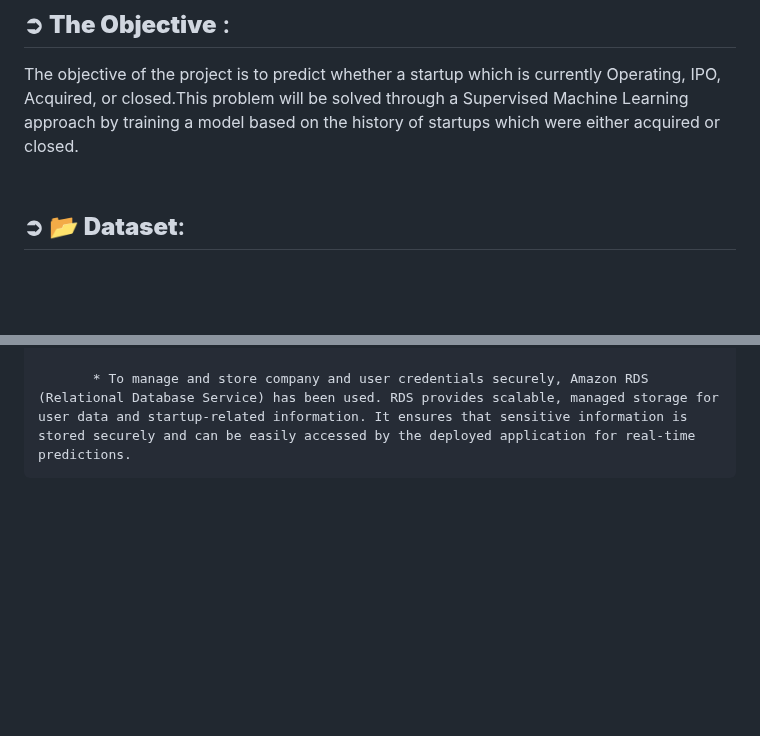
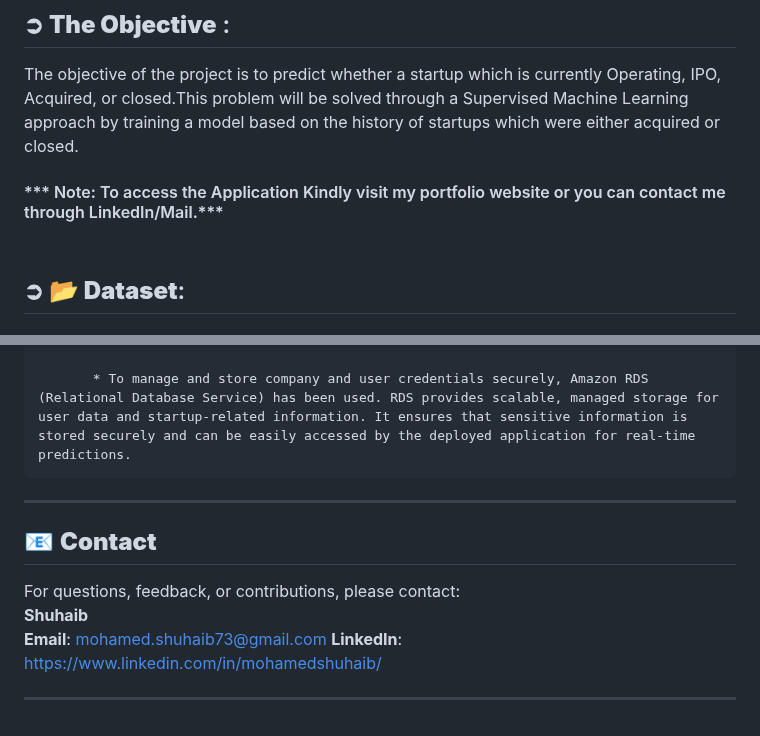
Before and after one commit to Shuhaib73/Machine-Learning-Pipeline-on-Startups-Acquisition-Status, a Markdown page: README.md, 2 parts joined by grey strips. Drawn GitHub-style; blank space fills up the shorter version.

```diff
--- a/README.md
+++ b/README.md
@@ -3,6 +3,8 @@
 
 ## <br>**➲ The Objective** :
 The objective of the project is to predict whether a startup which is currently Operating, IPO, Acquired, or closed.This problem will be solved through a Supervised Machine Learning approach by training a model based on the history of startups which were either acquired or closed.
+
+#### *** Note: To access the Application Kindly visit my portfolio website or you can contact me through LinkedIn/Mail.***
 
 ## <br>**➲ 📂 Dataset**:
 
@@ -167,3 +169,16 @@ In data cleaning we are will remove the inappropriate & unncessary information f
            * Once the models is trained and evaluated, I deployed the model using Amazon ECS (Elastic Container Service), ensuring scalability and easy access for real-time predictions. This setup allows the model to be accessed via APIs for making predictions in real-time, such as determining the status of new startups.
 
            * To manage and store company and user credentials securely, Amazon RDS (Relational Database Service) has been used. RDS provides scalable, managed storage for user data and startup-related information. It ensures that sensitive information is stored securely and can be easily accessed by the deployed application for real-time predictions.
+
+
+---
+
+
+## 📧 **Contact**
+
+For questions, feedback, or contributions, please contact:
+**Shuhaib**
+**Email**: mohamed.shuhaib73@gmail.com
+**LinkedIn**: https://www.linkedin.com/in/mohamedshuhaib/
+
+---
```
